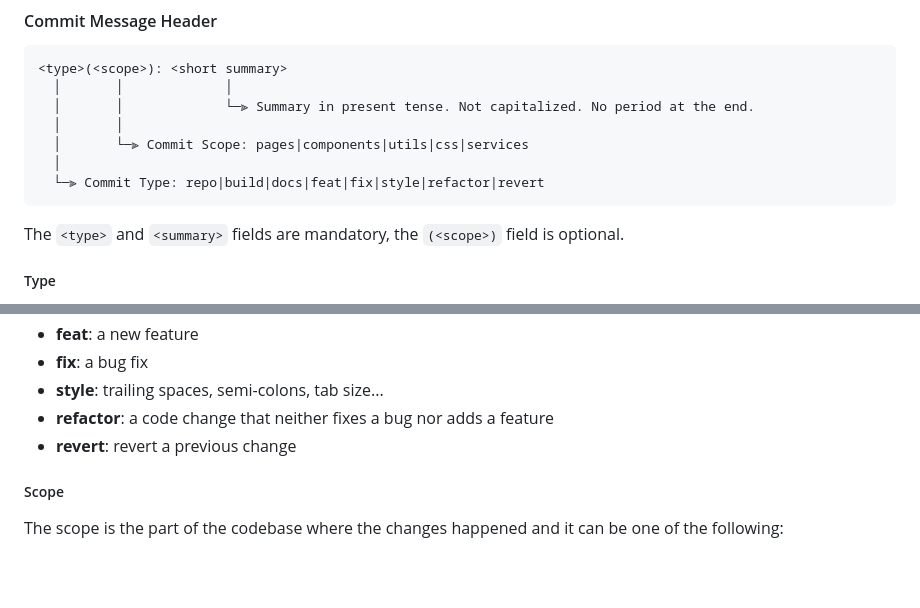
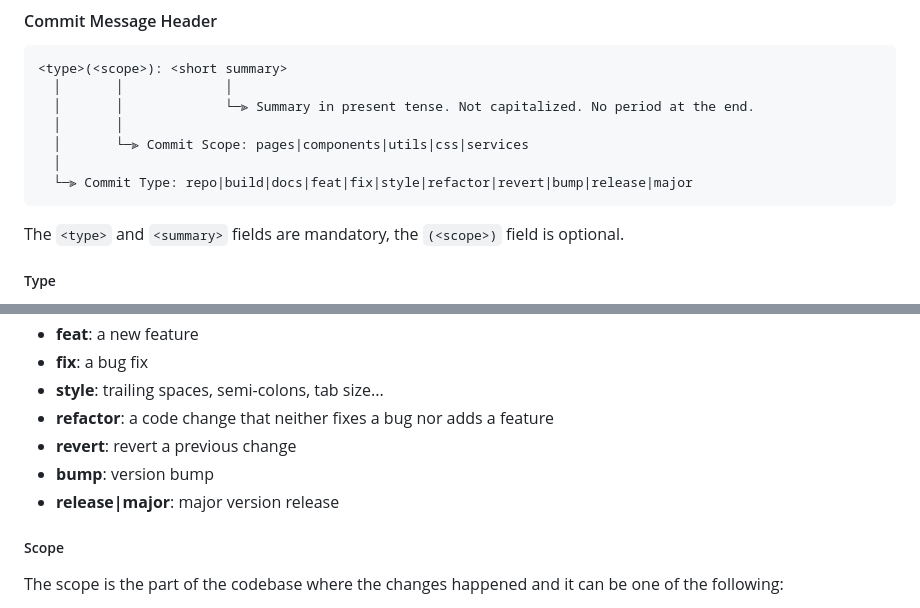
Before and after one commit to Favo02/favo02.dev, a Markdown page: README.md, 2 parts joined by grey strips. Rendered like a GitHub page; blank space fills up the shorter version.

Commit message:
repo: update `README`
add `bump|release|major` commit types

````diff
--- a/README.md
+++ b/README.md
@@ -55,7 +55,7 @@ Each commit message consists of a **header**, a **body**, and a **footer**.
   │       │
   │       └─⫸ Commit Scope: pages|components|utils|css|services
   │
-  └─⫸ Commit Type: repo|build|docs|feat|fix|style|refactor|revert
+  └─⫸ Commit Type: repo|build|docs|feat|fix|style|refactor|revert|bump|release|major
 ```
 
 The `<type>` and `<summary>` fields are mandatory, the `(<scope>)` field is optional.
@@ -72,6 +72,8 @@ Must be one of the following:
 * **style**: trailing spaces, semi-colons, tab size...
 * **refactor**: a code change that neither fixes a bug nor adds a feature
 * **revert**: revert a previous change
+* **bump**: version bump
+* **release|major**: major version release
 
 ##### Scope
 
````
